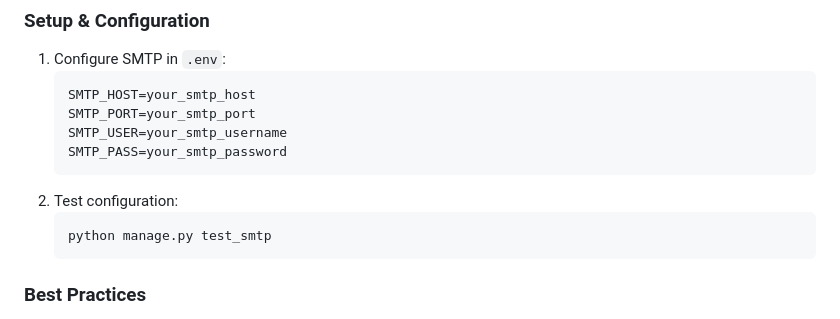
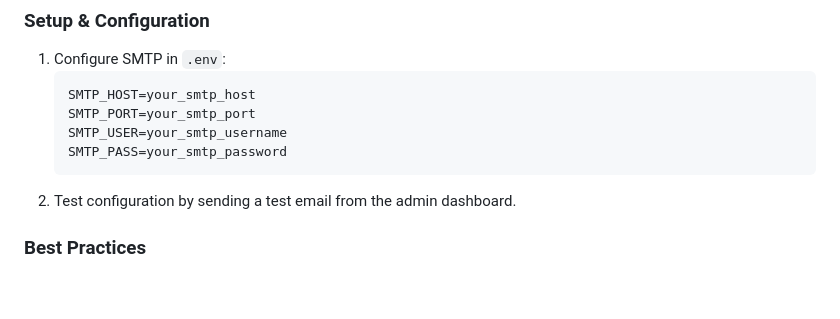
Before and after one commit to xtial/GhostX, a Markdown page: README.md, the part around the change. Drawn GitHub-style; blank space fills up the shorter version.

Commit message:
Added info about the correct smtp.

````diff
--- a/README.md
+++ b/README.md
@@ -45,10 +45,7 @@ Client Support:
    SMTP_USER=your_smtp_username
    SMTP_PASS=your_smtp_password
    ```
-2. Test configuration:
-   ```bash
-   python manage.py test_smtp
-   ```
+2. Test configuration by sending a test email from the admin dashboard.
 
 ### Best Practices
 - Secure credential storage
````
